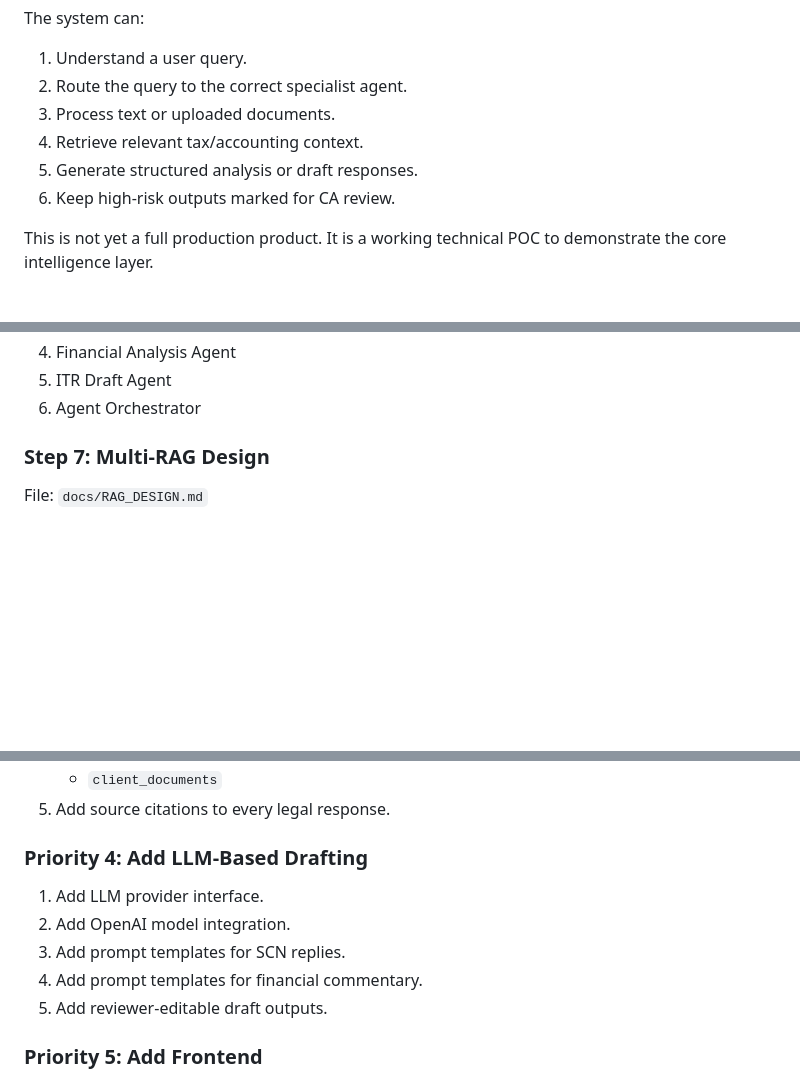
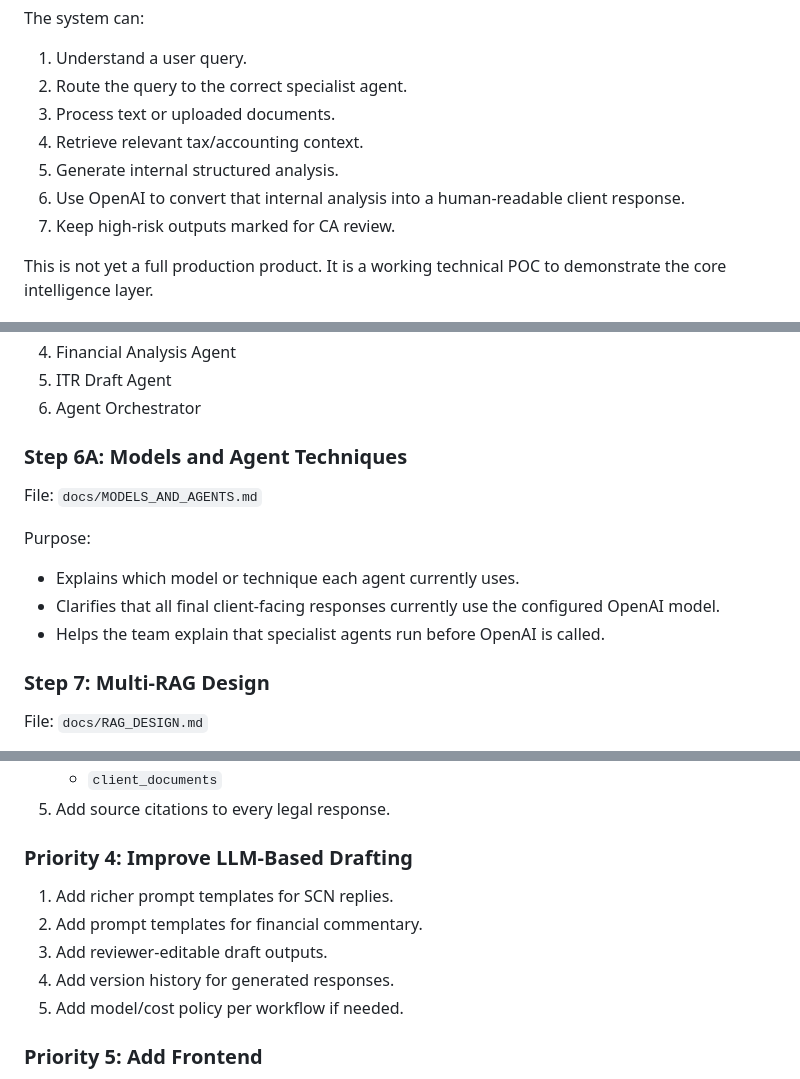
Before and after one commit to Mriganka10/Multi-Rag-AI, a Markdown page: docs/OWNER_HANDOFF_GUIDE.md, 3 parts joined by grey strips. Rendered like a GitHub page; blank space fills up the shorter version.

Commit message:
Update owner handoff guide for current POC flow

```diff
--- a/docs/OWNER_HANDOFF_GUIDE.md
+++ b/docs/OWNER_HANDOFF_GUIDE.md
@@ -12,8 +12,9 @@ The system can:
 2. Route the query to the correct specialist agent.
 3. Process text or uploaded documents.
 4. Retrieve relevant tax/accounting context.
-5. Generate structured analysis or draft responses.
-6. Keep high-risk outputs marked for CA review.
+5. Generate internal structured analysis.
+6. Use OpenAI to convert that internal analysis into a human-readable client response.
+7. Keep high-risk outputs marked for CA review.
 
 This is not yet a full production product. It is a working technical POC to demonstrate the core intelligence layer.
 
@@ -123,6 +125,16 @@ Agents included:
 4. Financial Analysis Agent
 5. ITR Draft Agent
 6. Agent Orchestrator
+
+### Step 6A: Models and Agent Techniques
+
+File: `docs/MODELS_AND_AGENTS.md`
+
+Purpose:
+
+- Explains which model or technique each agent currently uses.
+- Clarifies that all final client-facing responses currently use the configured OpenAI model.
+- Helps the team explain that specialist agents run before OpenAI is called.
 
 ### Step 7: Multi-RAG Design
 
@@ -351,13 +363,13 @@ Give the technical team these tasks in sequence.
    - `client_documents`
 5. Add source citations to every legal response.
 
-### Priority 4: Add LLM-Based Drafting
+### Priority 4: Improve LLM-Based Drafting
 
-1. Add LLM provider interface.
-2. Add OpenAI model integration.
-3. Add prompt templates for SCN replies.
-4. Add prompt templates for financial commentary.
-5. Add reviewer-editable draft outputs.
+1. Add richer prompt templates for SCN replies.
+2. Add prompt templates for financial commentary.
+3. Add reviewer-editable draft outputs.
+4. Add version history for generated responses.
+5. Add model/cost policy per workflow if needed.
 
 ### Priority 5: Add Frontend
 
```
Also changed, not shown: other parts of docs/OWNER_HANDOFF_GUIDE.md (+8 -5 lines).
